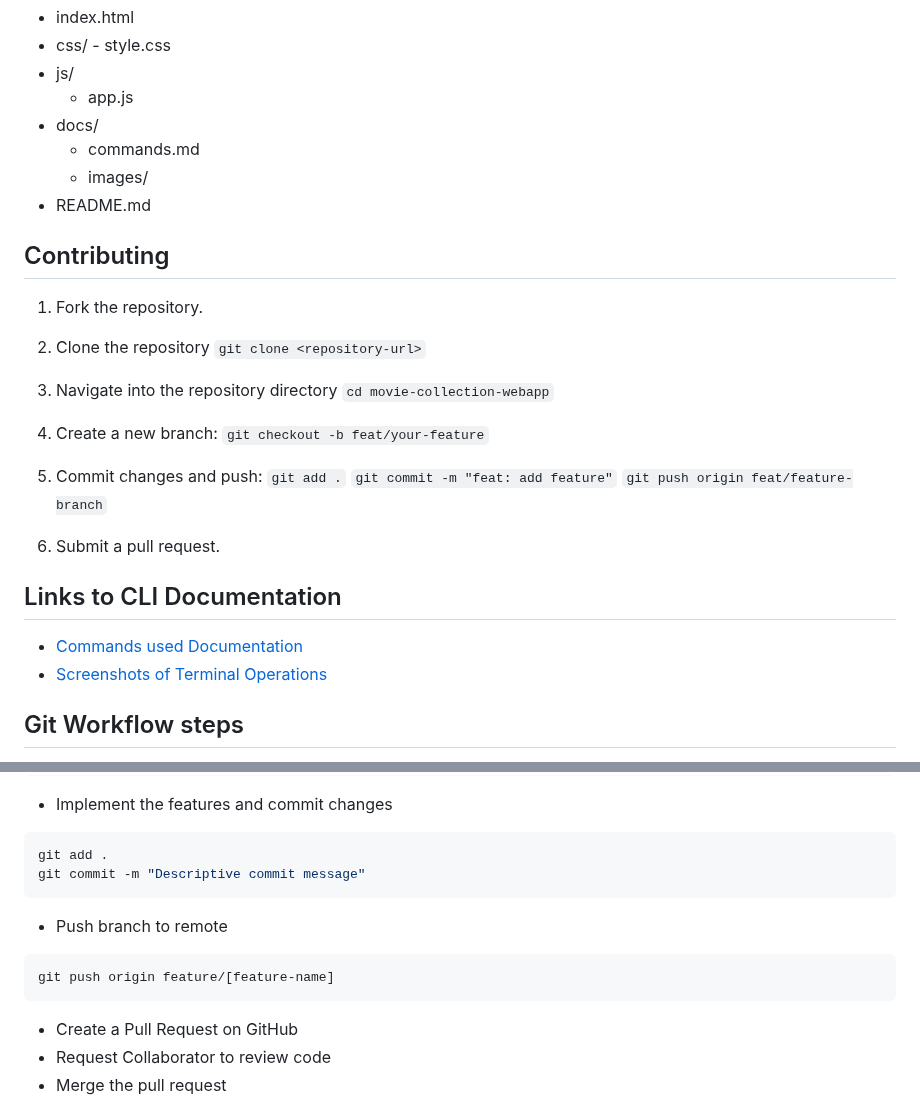
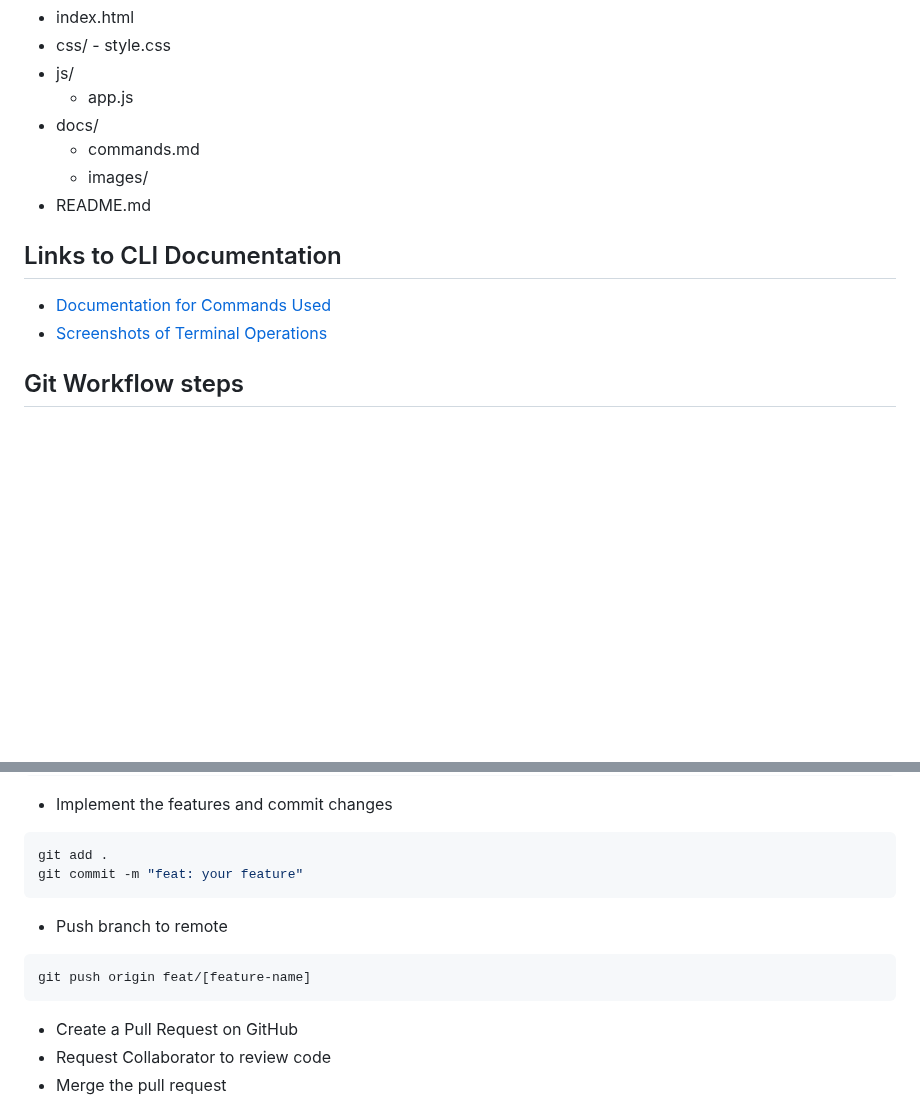
Before and after one commit to bbstar8/movie-collection-webapp, a Markdown page: README.md, 2 parts joined by grey strips. GitHub-like rendering; blank space fills up the shorter version.

Commit message:
chore: remove contributing section

````diff
--- a/README.md
+++ b/README.md
@@ -34,28 +34,8 @@ movie-collection-webapp/
    - images/
 - README.md
 
-## Contributing
-
-1. Fork the repository.
-
-2. Clone the repository
-`git clone <repository-url>`
-
-3. Navigate into the repository directory
-`cd movie-collection-webapp`
-
-4. Create a new branch:
-`git checkout -b feat/your-feature`
-
-4. Commit changes and push:
-`git add .`
-`git commit -m "feat: add feature"`
-`git push origin feat/feature-branch`
-
-5. Submit a pull request.
-
 ## Links to CLI Documentation
-   - [Commands used Documentation](docs/commands.md)
+   - [Documentation for Commands Used](docs/commands.md)
    - [Screenshots of Terminal Operations](docs/images)
 
 ## Git Workflow steps
@@ -72,11 +52,11 @@ git checkout -b feature/[feature-name]
 - Implement the features and commit changes
 ```bash
 git add .
-git commit -m "Descriptive commit message"
+git commit -m "feat: your feature"
 ```
 - Push branch to remote
 ```bash
-git push origin feature/[feature-name]
+git push origin feat/[feature-name]
 ```
 - Create a Pull Request on GitHub
 - Request Collaborator to review code
````
